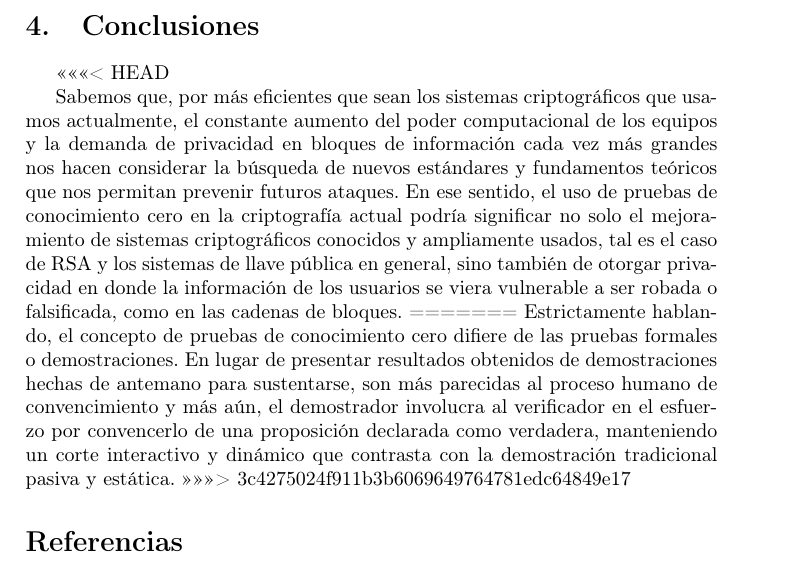
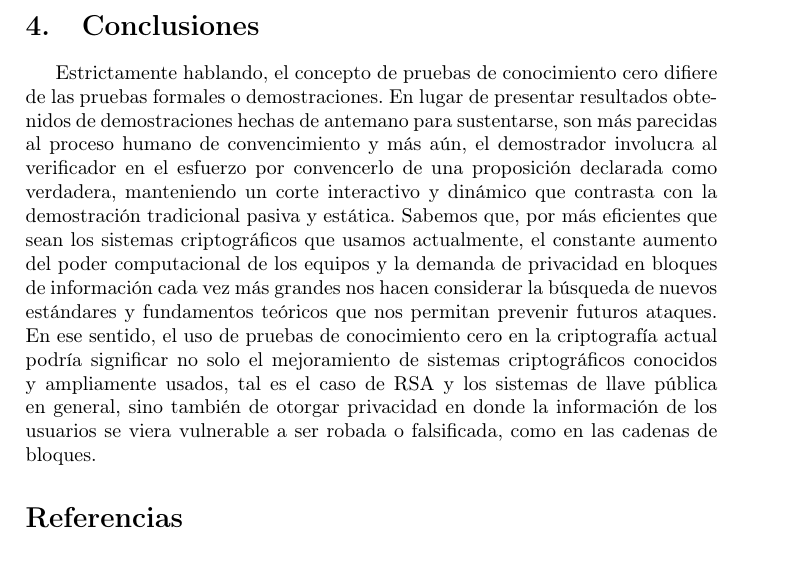
Before and after one commit to andreagonz/cripto-tareas, a LaTeX document (ensayo/Ensayo.tex): part of page 8 of 8, cut so that both start at the same text. Compiled offline with pdfLaTeX.

Commit message:
corrección en conclusiones

```diff
--- a/ensayo/Ensayo.tex
+++ b/ensayo/Ensayo.tex
@@ -153,16 +153,10 @@ Mientras que la privacidad en cadena protege a ambas partes contractuales contra
 Para cada contrato, de manera similar con \emph{Zcash}, hay también paramétros públicos confiables. La única manera de generar estos paramétros es mediante un proceso que involucra generar un valor secreto en cada paso intermedio, el cual debe borrarse al final del protocolo.
 Aún no hay una fecha de lanzamiento anunciada por parte de sus desarrolladores pues continuan trabajando en optimizaciones de sus herramientas de compilación para SNARK con el fin de mejorar el rendimiento de sus protocolos.
 \section{Conclusiones}
-<<<<<<< HEAD
-
+Estrictamente hablando, el concepto de  pruebas de conocimiento cero difiere de las pruebas formales o demostraciones. En lugar de presentar resultados obtenidos de demostraciones hechas de antemano para sustentarse, son más parecidas al proceso humano de convencimiento y más aún, el demostrador involucra al verificador en el esfuerzo por convencerlo de una proposición declarada como verdadera, manteniendo un corte interactivo y dinámico que contrasta con la demostración tradicional pasiva y estática.
 % Pablo
 Sabemos que, por más eficientes que sean los sistemas criptográficos que usamos actualmente, el constante aumento del poder computacional de los equipos y la demanda de privacidad en bloques de información cada vez más grandes nos hacen considerar la búsqueda de nuevos estándares y fundamentos teóricos que nos permitan prevenir futuros ataques.  En ese sentido, el uso de pruebas de conocimiento cero en la criptografía actual podría significar no solo el mejoramiento de sistemas criptográficos conocidos y ampliamente usados, tal es el caso de RSA y los sistemas de llave pública en general, sino también de otorgar privacidad en donde la información de los usuarios se viera vulnerable a ser robada o falsificada, como en las cadenas de bloques.
 % ya no se me ocurre nada sry
-=======
-  Estrictamente hablando, el concepto de  pruebas de conocimiento cero difiere de las pruebas formales o demostraciones. En lugar de presentar resultados obtenidos de demostraciones hechas de antemano para
-  sustentarse, son más parecidas al proceso humano de convencimiento y más aún, el demostrador
-  involucra al verificador en el esfuerzo por convencerlo de una proposición declarada como verdadera, manteniendo un corte interactivo y dinámico que contrasta con la demostración tradicional pasiva y estática.
->>>>>>> 3c4275024f911b3b6069649764781edc64849e17
 %%%
 \begin{thebibliography}{99}
 
```
